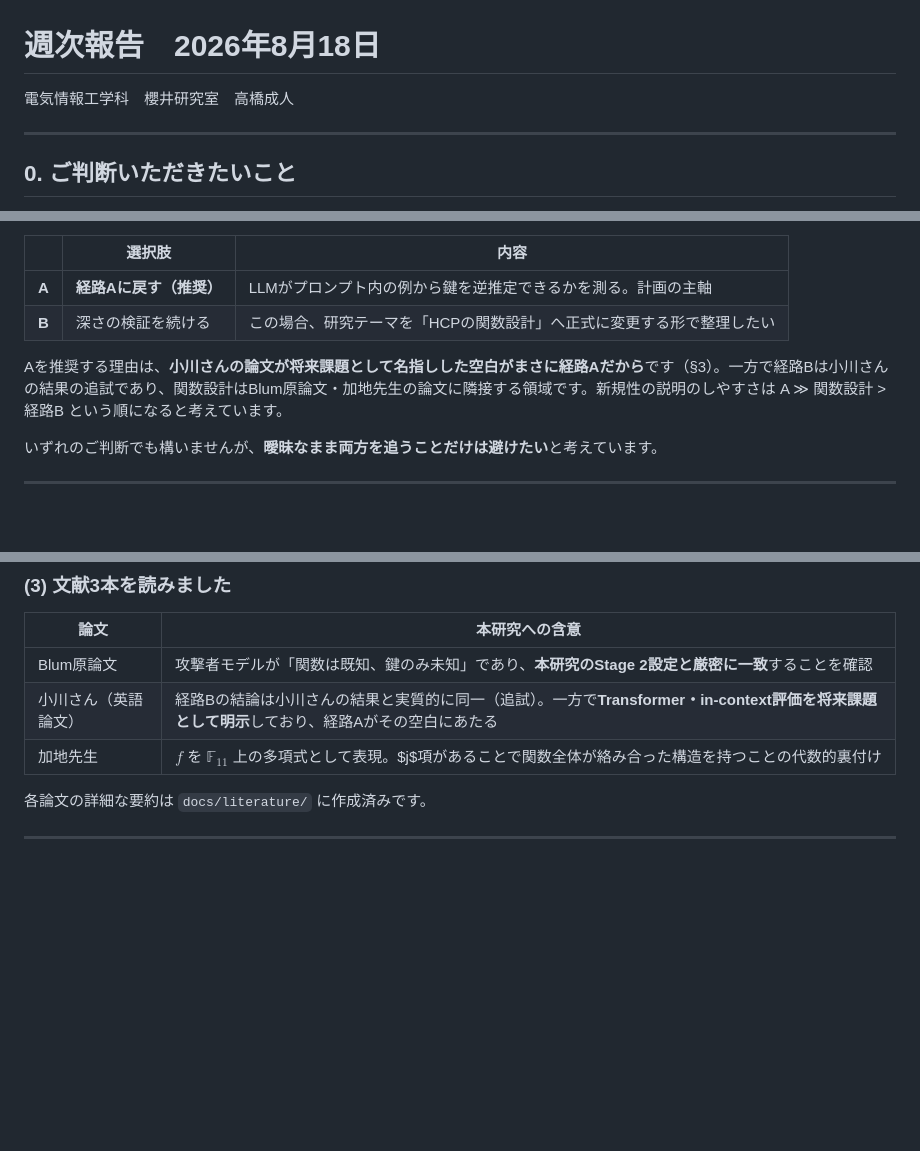
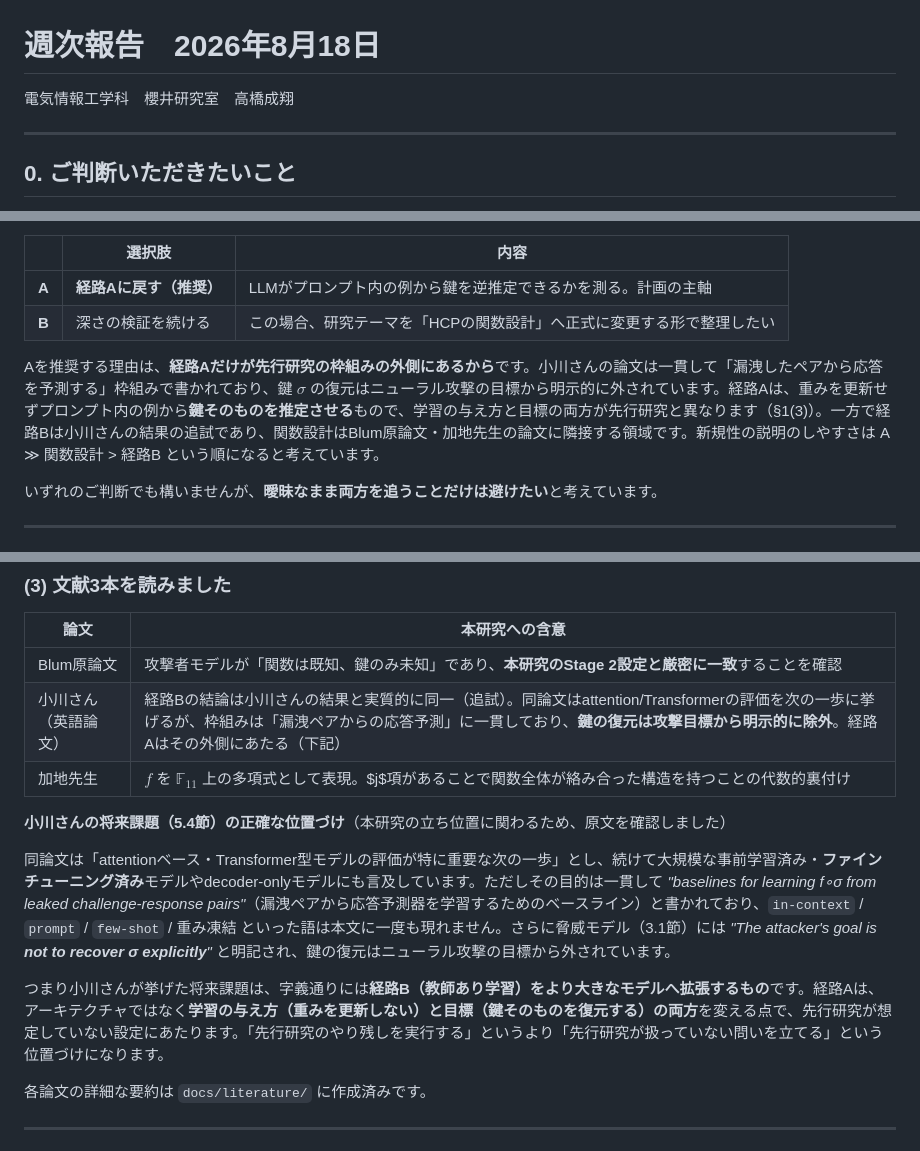
Before and after one commit to Naruto-Takahashi/human-computable-passwords, a Markdown page: docs/reports/weekly_report_20260818.md, 3 parts joined by grey strips. GitHub-like rendering; blank space fills up the shorter version.

```diff
--- a/docs/reports/weekly_report_20260818.md
+++ b/docs/reports/weekly_report_20260818.md
@@ -1,6 +1,6 @@
 # 週次報告　2026年8月18日
 
-電気情報工学科　櫻井研究室　高橋成人
+電気情報工学科　櫻井研究室　高橋成翔
 
 ---
 
@@ -15,7 +15,7 @@
 | **A** | **経路Aに戻す（推奨）** | LLMがプロンプト内の例から鍵を逆推定できるかを測る。計画の主軸 |
 | **B** | 深さの検証を続ける | この場合、研究テーマを「HCPの関数設計」へ正式に変更する形で整理したい |
 
-Aを推奨する理由は、**小川さんの論文が将来課題として名指しした空白がまさに経路Aだから**です（§3）。一方で経路Bは小川さんの結果の追試であり、関数設計はBlum原論文・加地先生の論文に隣接する領域です。新規性の説明のしやすさは A ≫ 関数設計 > 経路B という順になると考えています。
+Aを推奨する理由は、**経路Aだけが先行研究の枠組みの外側にあるから**です。小川さんの論文は一貫して「漏洩したペアから応答を予測する」枠組みで書かれており、鍵 $\sigma$ の復元はニューラル攻撃の目標から明示的に外されています。経路Aは、重みを更新せずプロンプト内の例から**鍵そのものを推定させる**もので、学習の与え方と目標の両方が先行研究と異なります（§1(3)）。一方で経路Bは小川さんの結果の追試であり、関数設計はBlum原論文・加地先生の論文に隣接する領域です。新規性の説明のしやすさは A ≫ 関数設計 > 経路B という順になると考えています。
 
 いずれのご判断でも構いませんが、**曖昧なまま両方を追うことだけは避けたい**と考えています。
 
@@ -64,8 +64,14 @@ Aを推奨する理由は、**小川さんの論文が将来課題として名
 | 論文 | 本研究への含意 |
 |---|---|
 | Blum原論文 | 攻撃者モデルが「関数は既知、鍵のみ未知」であり、**本研究のStage 2設定と厳密に一致**することを確認 |
-| 小川さん（英語論文） | 経路Bの結論は小川さんの結果と実質的に同一（追試）。一方で**Transformer・in-context評価を将来課題として明示**しており、経路Aがその空白にあたる |
+| 小川さん（英語論文） | 経路Bの結論は小川さんの結果と実質的に同一（追試）。同論文はattention/Transformerの評価を次の一歩に挙げるが、枠組みは「漏洩ペアからの応答予測」に一貫しており、**鍵の復元は攻撃目標から明示的に除外**。経路Aはその外側にあたる（下記） |
 | 加地先生 | $f$ を $\mathbb{F}_{11}$ 上の多項式として表現。$j$項があることで関数全体が絡み合った構造を持つことの代数的裏付け |
+
+**小川さんの将来課題（5.4節）の正確な位置づけ**（本研究の立ち位置に関わるため、原文を確認しました）
+
+同論文は「attentionベース・Transformer型モデルの評価が特に重要な次の一歩」とし、続けて大規模な事前学習済み・**ファインチューニング済み**モデルやdecoder-onlyモデルにも言及しています。ただしその目的は一貫して *"baselines for learning f∘σ from leaked challenge-response pairs"*（漏洩ペアから応答予測器を学習するためのベースライン）と書かれており、`in-context` / `prompt` / `few-shot` / 重み凍結 といった語は本文に一度も現れません。さらに脅威モデル（3.1節）には *"The attacker's goal is **not to recover σ explicitly**"* と明記され、鍵の復元はニューラル攻撃の目標から外されています。
+
+つまり小川さんが挙げた将来課題は、字義通りには**経路B（教師あり学習）をより大きなモデルへ拡張するもの**です。経路Aは、アーキテクチャではなく**学習の与え方（重みを更新しない）と目標（鍵そのものを復元する）の両方**を変える点で、先行研究が想定していない設定にあたります。「先行研究のやり残しを実行する」というより「先行研究が扱っていない問いを立てる」という位置づけになります。
 
 各論文の詳細な要約は `docs/literature/` に作成済みです。
 
```
Also changed, not shown: other parts of docs/reports/weekly_report_20260818.md (+1 -1 lines), docs/literature/ogawa2025_learning_hcp_neural_models.md (+14 -4 lines), docs/plan.md (+3 -2 lines).
